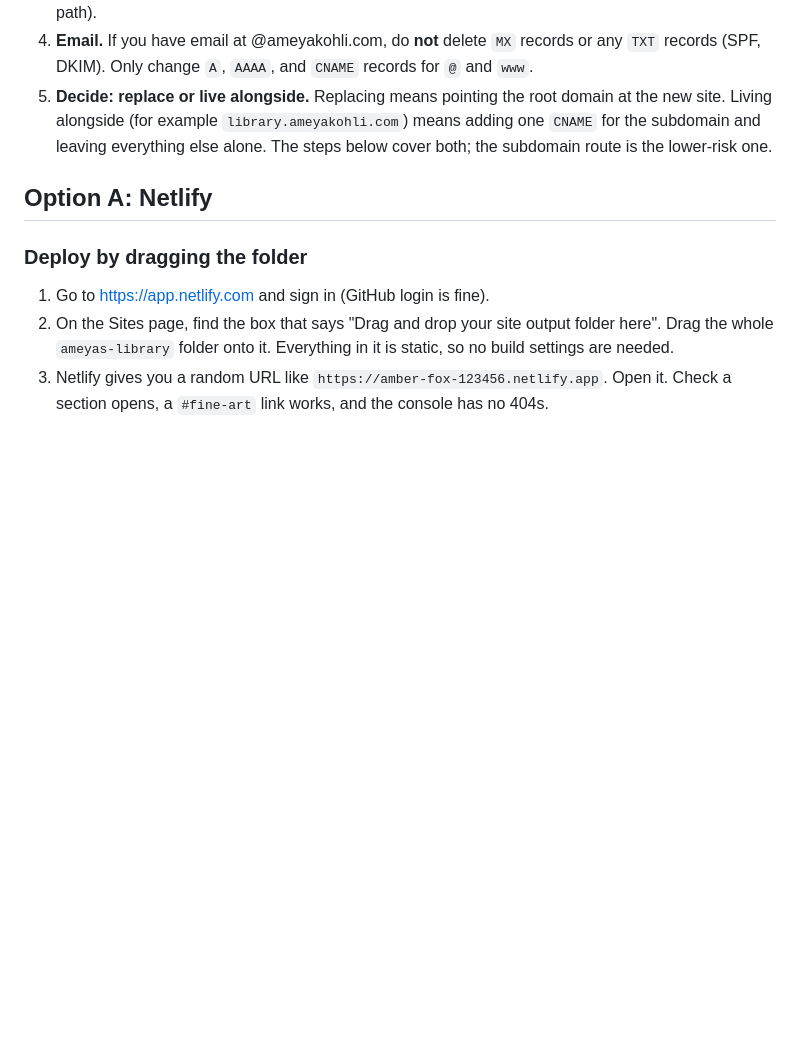
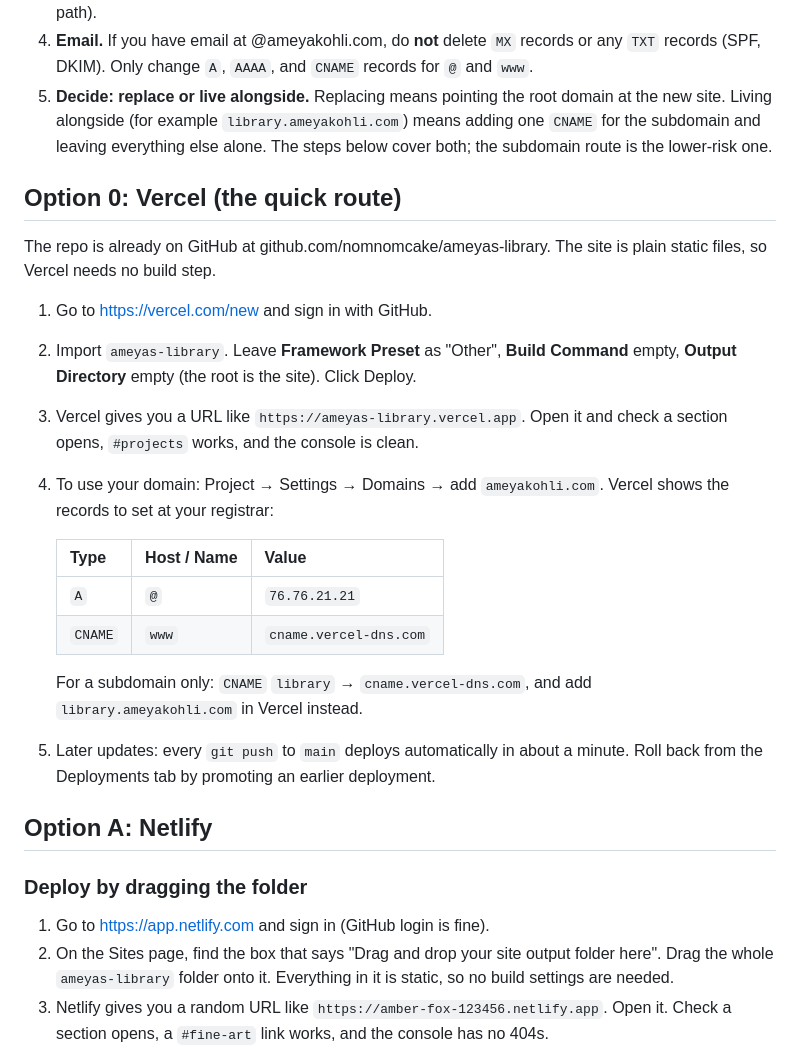
Before and after one commit to nomnomcake/ameyas-library, a Markdown page: DEPLOY.md, the part around the change. Rendered like a GitHub page; blank space fills up the shorter version.

```diff
--- a/DEPLOY.md
+++ b/DEPLOY.md
@@ -9,6 +9,24 @@ There is already a site on ameyakohli.com. Check these first.
 3. **Links you must keep.** If the old site has URLs people link to (a resume PDF, a project page), note them. The new site can only honour the root URL and hashes like `/#fine-art`. For anything else, add a redirect (Netlify can do this; GitHub Pages cannot without a placeholder HTML page at the old path).
 4. **Email.** If you have email at @ameyakohli.com, do **not** delete `MX` records or any `TXT` records (SPF, DKIM). Only change `A`, `AAAA`, and `CNAME` records for `@` and `www`.
 5. **Decide: replace or live alongside.** Replacing means pointing the root domain at the new site. Living alongside (for example `library.ameyakohli.com`) means adding one `CNAME` for the subdomain and leaving everything else alone. The steps below cover both; the subdomain route is the lower-risk one.
+
+## Option 0: Vercel (the quick route)
+
+The repo is already on GitHub at github.com/nomnomcake/ameyas-library. The site is plain static files, so Vercel needs no build step.
+
+1. Go to https://vercel.com/new and sign in with GitHub.
+2. Import `ameyas-library`. Leave **Framework Preset** as "Other", **Build Command** empty, **Output Directory** empty (the root is the site). Click Deploy.
+3. Vercel gives you a URL like `https://ameyas-library.vercel.app`. Open it and check a section opens, `#projects` works, and the console is clean.
+4. To use your domain: Project → Settings → Domains → add `ameyakohli.com`. Vercel shows the records to set at your registrar:
+
+   | Type | Host / Name | Value |
+   |---|---|---|
+   | `A` | `@` | `76.76.21.21` |
+   | `CNAME` | `www` | `cname.vercel-dns.com` |
+
+   For a subdomain only: `CNAME` `library` → `cname.vercel-dns.com`, and add `library.ameyakohli.com` in Vercel instead.
+
+5. Later updates: every `git push` to `main` deploys automatically in about a minute. Roll back from the Deployments tab by promoting an earlier deployment.
 
 ## Option A: Netlify
 
```
Also changed, not shown: README.md (+4 -2 lines).
